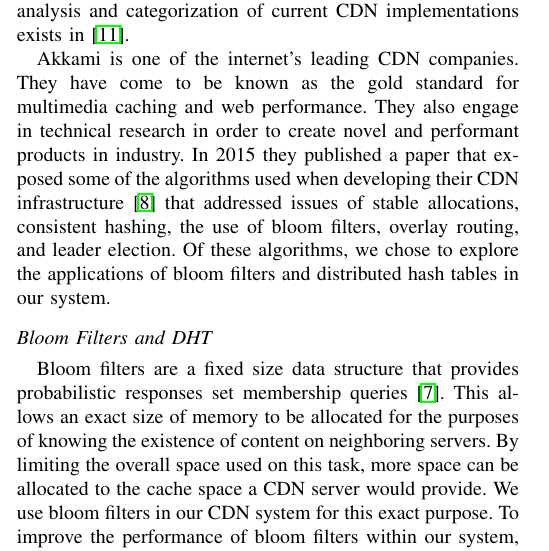
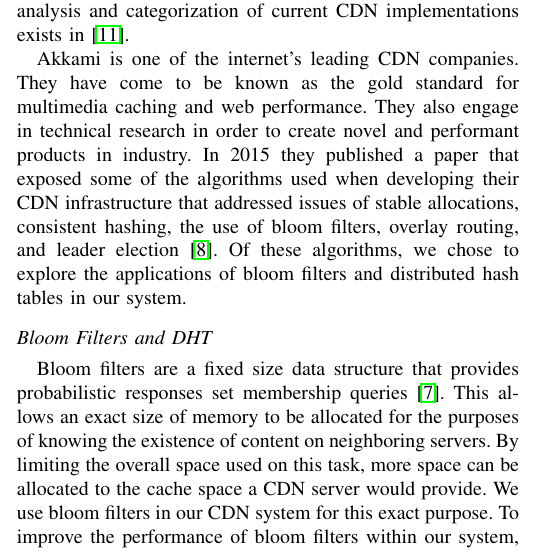
Before and after one commit to bign8/cdn, a LaTeX paper (class/paper/cdn.tex): part of one column of page 1 of 5, cut so that both start at the same text. Compiled offline with pdfLaTeX.

Commit message:
Project3_report: final edits

```diff
--- a/class/paper/cdn.tex
+++ b/class/paper/cdn.tex
@@ -44,7 +44,7 @@ The rest of this paper is organized as follows.  We discuss background, related
 \subsection*{Related Work}
 Content Delivery Networks, or CDNs, are geographically distributed proxy servers that replicate content from an origin server, and are placed in order to optimize the speed and reliability of content delivery to end-users. CDNs are designed to offer users optimal performance and reliability when accessing content, and utilize a variety of algorithms and infrastructures in order to do so. An exhaustive overview, analysis and categorization of current CDN implementations exists in~\cite{PathanTaxonomy}.
 
-Akkami is one of the internet's leading CDN companies.  They have come to be known as the gold standard for multimedia caching and web performance. They also engage in technical research in order to create novel and performant products in industry. In 2015 they published a paper that exposed some of the algorithms used when developing their CDN infrastructure~\cite{MaggsNuggets} that addressed issues of stable allocations, consistent hashing, the use of bloom filters, overlay routing, and leader election.  Of these algorithms, we chose to explore the applications of bloom filters and distributed hash tables in our system.
+Akkami is one of the internet's leading CDN companies.  They have come to be known as the gold standard for multimedia caching and web performance. They also engage in technical research in order to create novel and performant products in industry. In 2015 they published a paper that exposed some of the algorithms used when developing their CDN infrastructure that addressed issues of stable allocations, consistent hashing, the use of bloom filters, overlay routing, and leader election~\cite{MaggsNuggets}.  Of these algorithms, we chose to explore the applications of bloom filters and distributed hash tables in our system.
 
 \subsection*{Bloom Filters and DHT}
 Bloom filters are a fixed size data structure that provides probabilistic responses set membership queries~\cite{BroderBloom}.  This allows an exact size of memory to be allocated for the purposes of knowing the existence of content on neighboring servers.  By limiting the overall space used on this task, more space can be allocated to the cache space a CDN server would provide.  We use bloom filters in our CDN system for this exact purpose.  To improve the performance of bloom filters within our system, we chose to base our implementation on Tyler Treats Go library, which has been implemented with extensive research and offers a variety of bloom implementations depending on the use case~\cite{TreatBloom}.
```
Also changed, not shown: class/paper/cdn.pdf.
